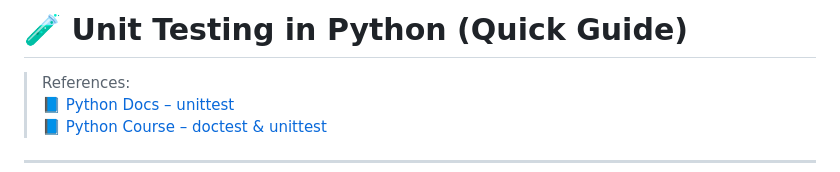
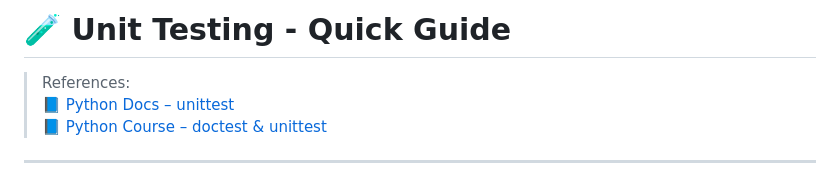
Before and after one commit to meenakshi-sethi/Python, a Markdown page: unit_test/unittest.md, the part around the change. Drawn GitHub-style.

```diff
--- a/unit_test/unittest.md
+++ b/unit_test/unittest.md
@@ -1,4 +1,4 @@
-# 🧪 Unit Testing in Python (Quick Guide)
+# 🧪 Unit Testing - Quick Guide
 
 > References:
 > 📘 [Python Docs – unittest](https://docs.python.org/3/library/unittest.html)
```
